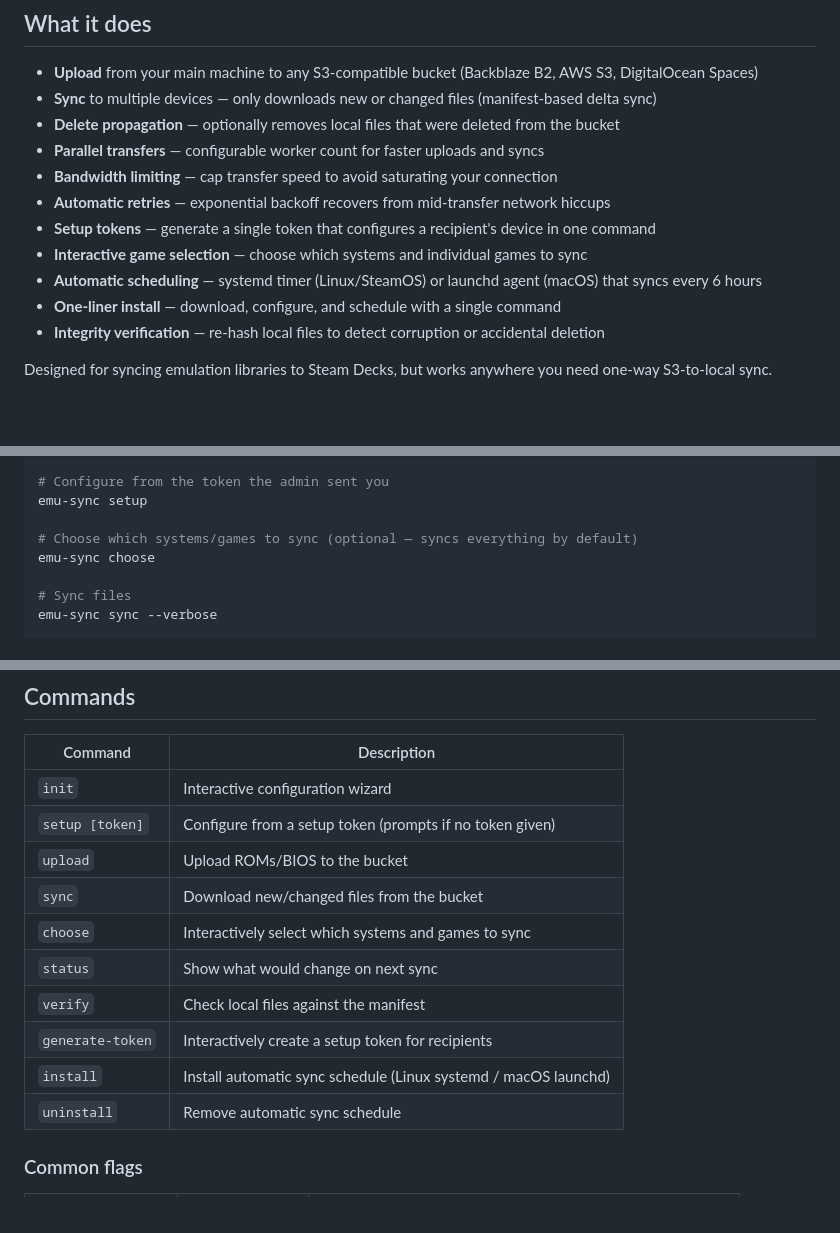
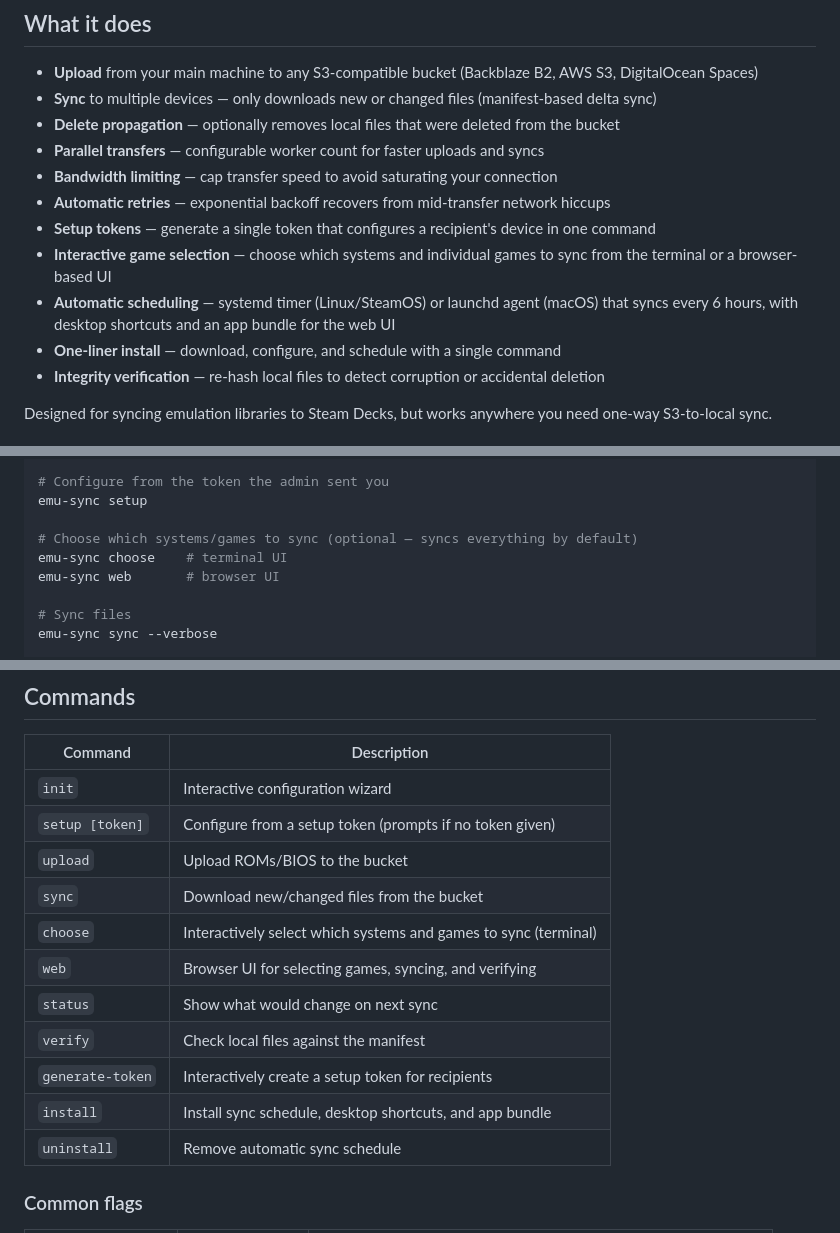
Before and after one commit to jacobfgrant/emu-sync, a Markdown page: README.md, 3 parts joined by grey strips. Drawn GitHub-style; blank space fills up the shorter version.

Commit message:
Update README for web UI feature
Add web command to commands table, mention browser UI
in feature list and quick start, document --port flag
and web.port config, update install description.

```diff
--- a/README.md
+++ b/README.md
@@ -11,8 +11,8 @@ Sync ROMs and BIOS files from an S3-compatible bucket to one or more devices.
 - **Bandwidth limiting** — cap transfer speed to avoid saturating your connection
 - **Automatic retries** — exponential backoff recovers from mid-transfer network hiccups
 - **Setup tokens** — generate a single token that configures a recipient's device in one command
-- **Interactive game selection** — choose which systems and individual games to sync
-- **Automatic scheduling** — systemd timer (Linux/SteamOS) or launchd agent (macOS) that syncs every 6 hours
+- **Interactive game selection** — choose which systems and individual games to sync from the terminal or a browser-based UI
+- **Automatic scheduling** — systemd timer (Linux/SteamOS) or launchd agent (macOS) that syncs every 6 hours, with desktop shortcuts and an app bundle for the web UI
 - **One-liner install** — download, configure, and schedule with a single command
 - **Integrity verification** — re-hash local files to detect corruption or accidental deletion
 
@@ -51,7 +51,8 @@ curl -sSL https://raw.githubusercontent.com/jacobfgrant/emu-sync/master/install.
 emu-sync setup
 
 # Choose which systems/games to sync (optional — syncs everything by default)
-emu-sync choose
+emu-sync choose    # terminal UI
+emu-sync web       # browser UI
 
 # Sync files
 emu-sync sync --verbose
@@ -68,11 +69,12 @@ emu-sync install
 | `setup [token]` | Configure from a setup token (prompts if no token given) |
 | `upload` | Upload ROMs/BIOS to the bucket |
 | `sync` | Download new/changed files from the bucket |
-| `choose` | Interactively select which systems and games to sync |
+| `choose` | Interactively select which systems and games to sync (terminal) |
+| `web` | Browser UI for selecting games, syncing, and verifying |
 | `status` | Show what would change on next sync |
 | `verify` | Check local files against the manifest |
 | `generate-token` | Interactively create a setup token for recipients |
-| `install` | Install automatic sync schedule (Linux systemd / macOS launchd) |
+| `install` | Install sync schedule, desktop shortcuts, and app bundle |
 | `uninstall` | Remove automatic sync schedule |
 
 ### Common flags
```
Also changed, not shown: other parts of README.md (+4 -0 lines).
